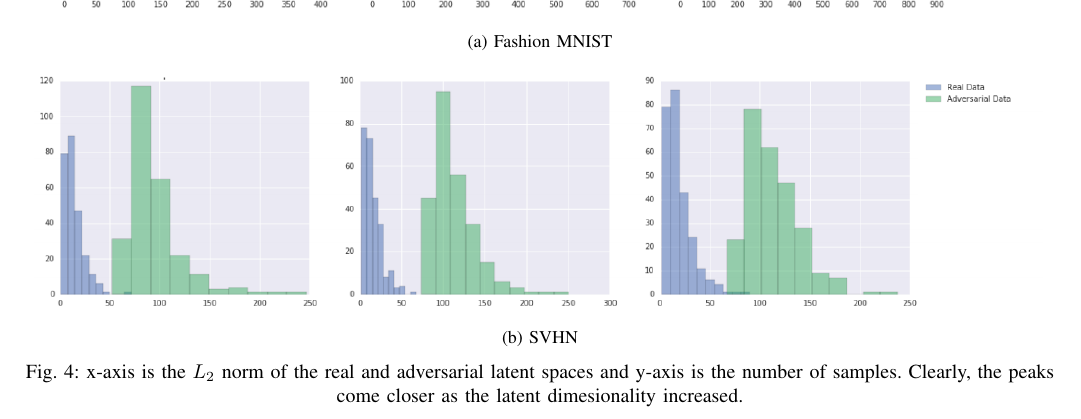
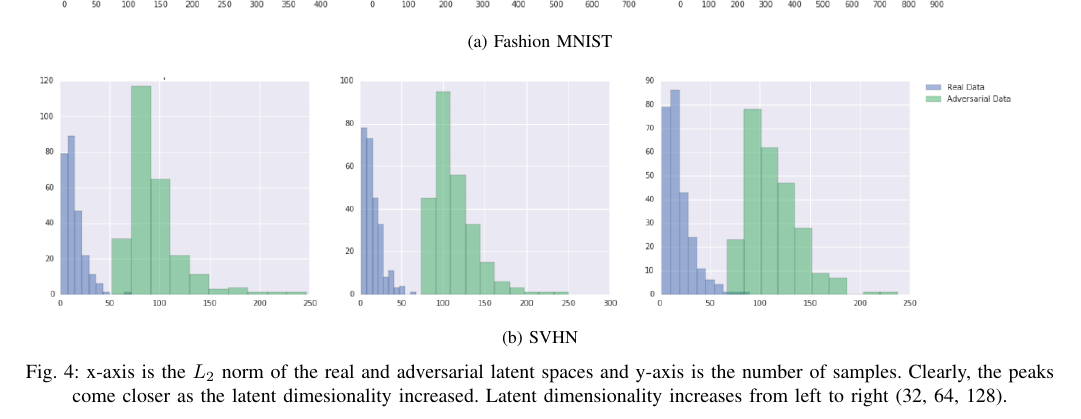
Before and after one commit to mayank31398/adversarial-attack-and-defense, a LaTeX paper (Report/Report.tex): part of page 4 of 4, cut so that both start at the same text. Compiled offline with pdfLaTeX.

Commit message:
Final commit

```diff
--- a/Report/Report.tex
+++ b/Report/Report.tex
@@ -217,7 +217,7 @@ In this paper, we have proposed a simple yet effective defense algorithm Adversa
 		\subcaption{SVHN}
 	\end{subfigure}
 
-	\caption{x-axis is the $L_2$ norm of the real and adversarial latent spaces and y-axis is the number of samples. Clearly, the peaks come closer as the latent dimesionality increased.}
+	\caption{x-axis is the $L_2$ norm of the real and adversarial latent spaces and y-axis is the number of samples. Clearly, the peaks come closer as the latent dimesionality increased. Latent dimensionality increases from left to right (32, 64, 128).}
 
 	\label{fig: distance}
 \end{figure*}
```
Also changed, not shown: Report/Report.pdf.
